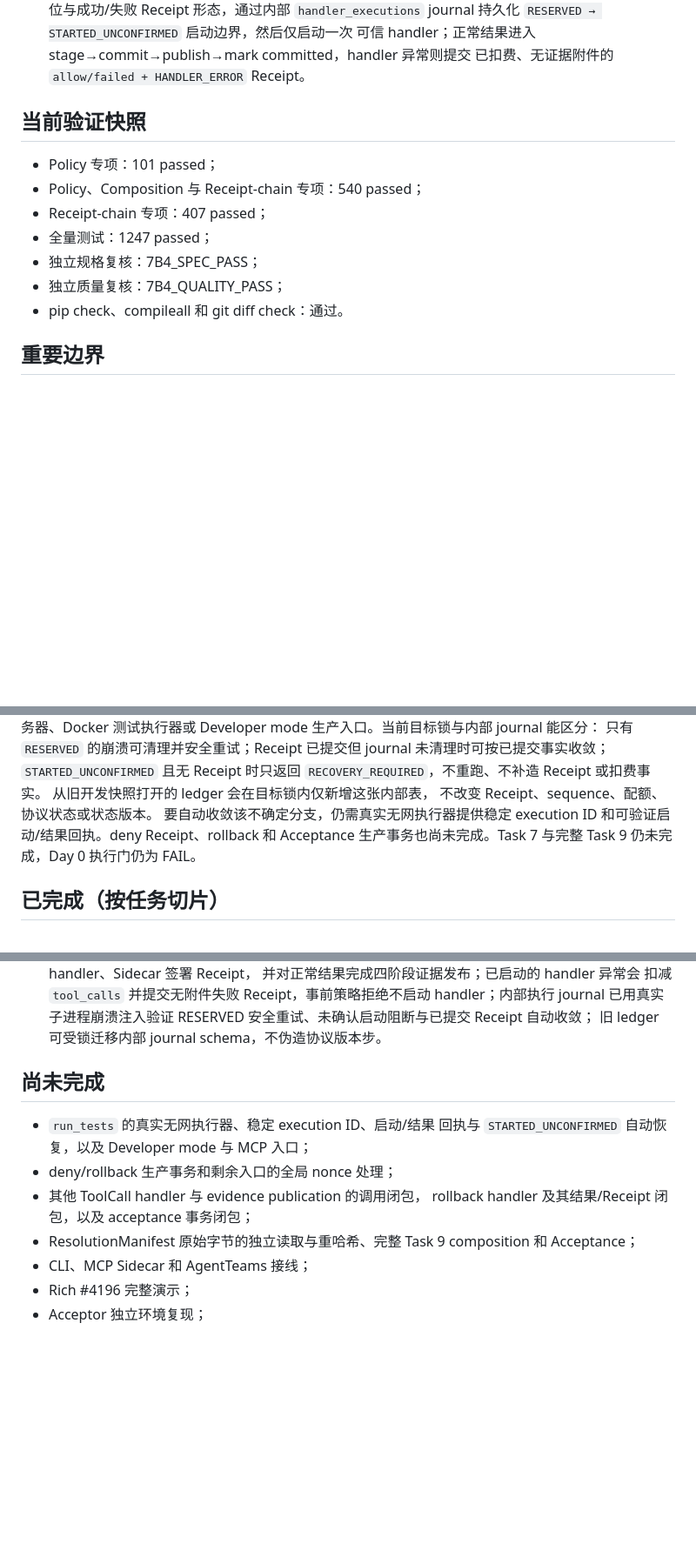
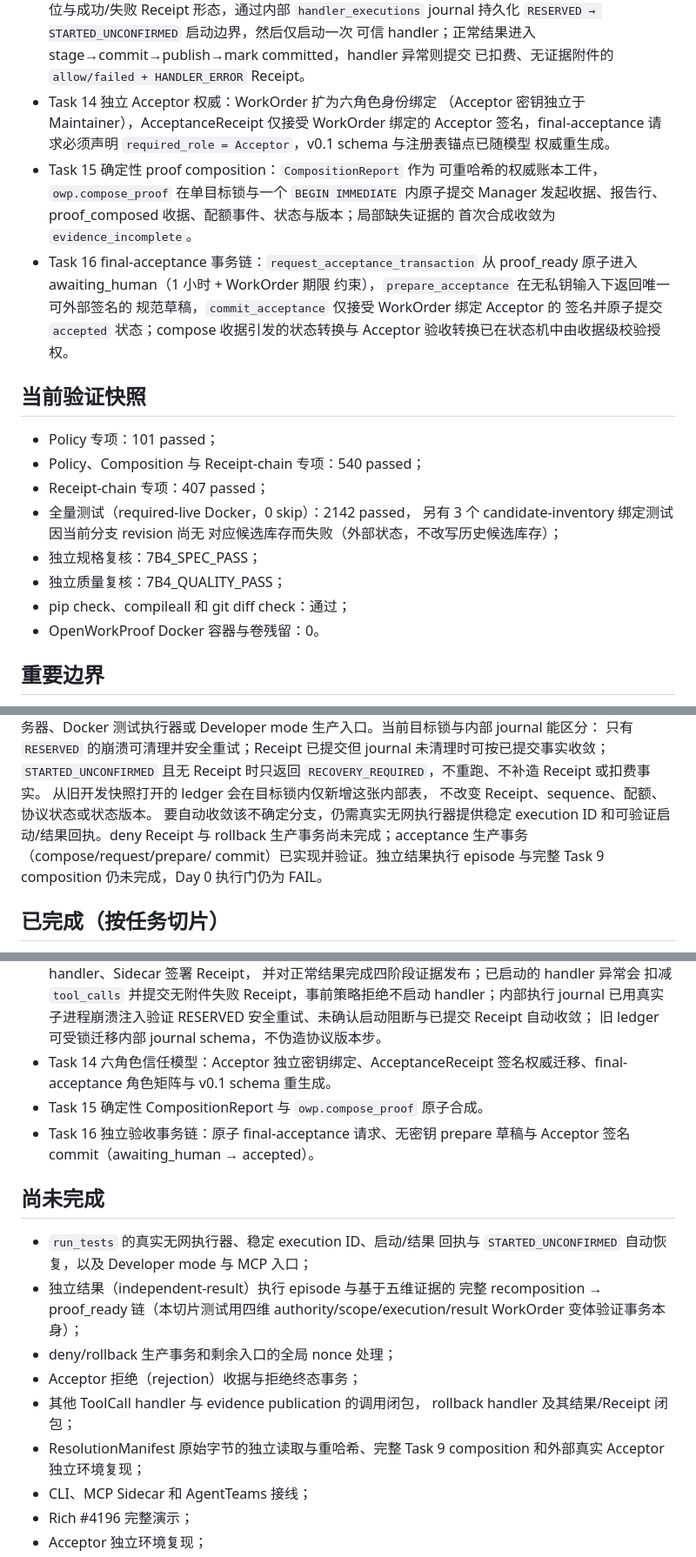
Before and after one commit to dengyier/OpenWorkProof, a Markdown page: docs/status.md, 3 parts joined by grey strips. Shown at 87% size. Drawn GitHub-style; blank space fills up the shorter version.

Commit message:
docs: refresh verified project status

```diff
--- a/docs/status.md
+++ b/docs/status.md
@@ -88,16 +88,35 @@
   可信 handler；正常结果进入
   stage→commit→publish→mark committed，handler 异常则提交
   已扣费、无证据附件的 `allow/failed + HANDLER_ERROR` Receipt。
+- Task 14 独立 Acceptor 权威：WorkOrder 扩为六角色身份绑定
+  （Acceptor 密钥独立于 Maintainer），AcceptanceReceipt 仅接受
+  WorkOrder 绑定的 Acceptor 签名，final-acceptance 请求必须声明
+  `required_role = Acceptor`，v0.1 schema 与注册表锚点已随模型
+  权威重生成。
+- Task 15 确定性 proof composition：`CompositionReport` 作为
+  可重哈希的权威账本工件，`owp.compose_proof` 在单目标锁与一个
+  `BEGIN IMMEDIATE` 内原子提交 Manager 发起收据、报告行、
+  proof_composed 收据、配额事件、状态与版本；局部缺失证据的
+  首次合成收敛为 `evidence_incomplete`。
+- Task 16 final-acceptance 事务链：`request_acceptance_transaction`
+  从 proof_ready 原子进入 awaiting_human（1 小时 + WorkOrder 期限
+  约束），`prepare_acceptance` 在无私钥输入下返回唯一可外部签名的
+  规范草稿，`commit_acceptance` 仅接受 WorkOrder 绑定 Acceptor 的
+  签名并原子提交 `accepted` 状态；compose 收据引发的状态转换与
+  Acceptor 验收转换已在状态机中由收据级校验授权。
 
 ## 当前验证快照
 
 - Policy 专项：101 passed；
 - Policy、Composition 与 Receipt-chain 专项：540 passed；
 - Receipt-chain 专项：407 passed；
-- 全量测试：1247 passed；
+- 全量测试（required-live Docker，0 skip）：2142 passed，
+  另有 3 个 candidate-inventory 绑定测试因当前分支 revision 尚无
+  对应候选库存而失败（外部状态，不改写历史候选库存）；
 - 独立规格复核：7B4_SPEC_PASS；
 - 独立质量复核：7B4_QUALITY_PASS；
-- pip check、compileall 和 git diff check：通过。
+- pip check、compileall 和 git diff check：通过；
+- OpenWorkProof Docker 容器与卷残留：0。
 
 ## 重要边界
 
@@ -125,9 +144,10 @@ Developer mode 生产入口。当前目标锁与内部 journal 能区分：
 从旧开发快照打开的 ledger 会在目标锁内仅新增这张内部表，
 不改变 Receipt、sequence、配额、协议状态或状态版本。
 要自动收敛该不确定分支，仍需真实无网执行器提供稳定
-execution ID 和可验证启动/结果回执。deny Receipt、rollback 和 Acceptance
-生产事务也尚未完成。Task 7 与完整 Task 9 仍未完成，Day 0
-执行门仍为 FAIL。
+execution ID 和可验证启动/结果回执。deny Receipt 与 rollback
+生产事务尚未完成；acceptance 生产事务（compose/request/prepare/
+commit）已实现并验证。独立结果执行 episode 与完整 Task 9
+composition 仍未完成，Day 0 执行门仍为 FAIL。
 
 ## 已完成（按任务切片）
 
@@ -171,16 +191,25 @@ execution ID 和可验证启动/结果回执。deny Receipt、rollback 和 Accep
   handler；内部执行 journal 已用真实子进程崩溃注入验证
   RESERVED 安全重试、未确认启动阻断与已提交 Receipt 自动收敛；
   旧 ledger 可受锁迁移内部 journal schema，不伪造协议版本步。
+- Task 14 六角色信任模型：Acceptor 独立密钥绑定、AcceptanceReceipt
+  签名权威迁移、final-acceptance 角色矩阵与 v0.1 schema 重生成。
+- Task 15 确定性 CompositionReport 与 `owp.compose_proof` 原子合成。
+- Task 16 独立验收事务链：原子 final-acceptance 请求、无密钥
+  prepare 草稿与 Acceptor 签名 commit（awaiting_human → accepted）。
 
 ## 尚未完成
 
 - `run_tests` 的真实无网执行器、稳定 execution ID、启动/结果
   回执与 `STARTED_UNCONFIRMED` 自动恢复，以及 Developer mode 与 MCP 入口；
+- 独立结果（independent-result）执行 episode 与基于五维证据的
+  完整 recomposition → proof_ready 链（本切片测试用四维
+  authority/scope/execution/result WorkOrder 变体验证事务本身）；
 - deny/rollback 生产事务和剩余入口的全局 nonce 处理；
+- Acceptor 拒绝（rejection）收据与拒绝终态事务；
 - 其他 ToolCall handler 与 evidence publication 的调用闭包，
-  rollback handler 及其结果/Receipt 闭包，以及 acceptance 事务闭包；
+  rollback handler 及其结果/Receipt 闭包；
 - ResolutionManifest 原始字节的独立读取与重哈希、完整 Task 9
-  composition 和 Acceptance；
+  composition 和外部真实 Acceptor 独立环境复现；
 - CLI、MCP Sidecar 和 AgentTeams 接线；
 - Rich #4196 完整演示；
 - Acceptor 独立环境复现；
```
Also changed, not shown: README.md (+9 -4 lines).
